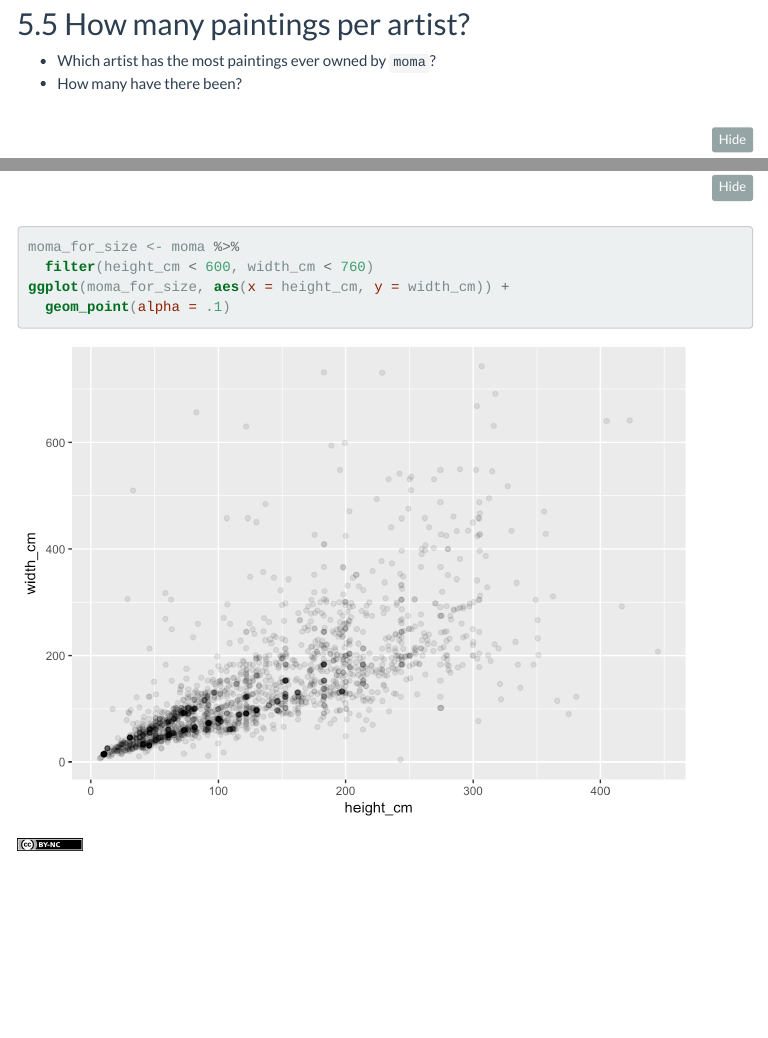
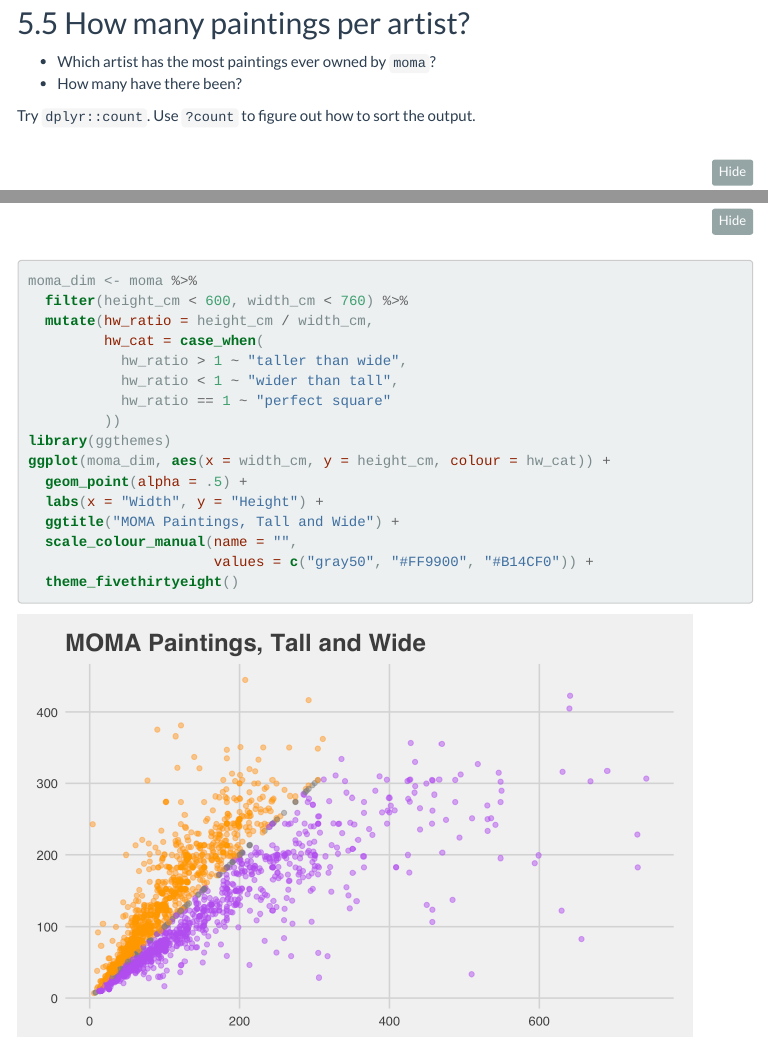
Before and after one commit to apreshill/data-vis-labs-2018, an R Markdown document (02-moma.Rmd): the page in a window 1100 px wide, from 4330 px down before the commit and from 4360 px down after it, so that both start at the same text, and a second part further down, joined at a grey line. The pictures show the output file 02-moma.html that the author committed with the source, opened offline; folded parts are opened; library style sheets and scripts come from the installed R packages; menus at the side of the page are left out; long lines of code are wrapped.

Commit message:
lab 02 moma final

````diff
--- a/02-moma.Rmd
+++ b/02-moma.Rmd
@@ -119,6 +121,8 @@ moma %>%
 - Which artist has the most paintings ever owned by `moma`?
 - How many have there been?
 
+Try `dplyr::count`. Use `?count` to figure out how to sort the output.
+
 ```{r}
 moma %>%
   count(artist, sort = TRUE)
@@ -216,7 +223,19 @@ Let's try filtering
 
 ```{r}
-moma_for_size <- moma %>%
-  filter(height_cm < 600, width_cm < 760)
-ggplot(moma_for_size, aes(x = height_cm, y = width_cm)) +
-  geom_point(alpha = .1)
+moma_dim <- moma %>%
+  filter(height_cm < 600, width_cm < 760) %>%
+  mutate(hw_ratio = height_cm / width_cm,
+         hw_cat = case_when(
+           hw_ratio > 1 ~ "taller than wide",
+           hw_ratio < 1 ~ "wider than tall",
+           hw_ratio == 1 ~ "perfect square"
+         ))
+library(ggthemes)
+ggplot(moma_dim, aes(x = width_cm, y = height_cm, colour = hw_cat)) +
+  geom_point(alpha = .5) +
+  labs(x = "Width", y = "Height") +
+  ggtitle("MOMA Paintings, Tall and Wide") +
+  scale_colour_manual(name = "",
+                      values = c("gray50", "#FF9900", "#B14CF0")) +
+  theme_fivethirtyeight()
 ```
````
Also changed, not shown: slides/02-slides.Rmd (+5 -3 lines), 02-moma.html, 02-moma_files/figure-html/unnamed-chunk-13-1.png, 02-moma_files/figure-html/unnamed-chunk-14-1.png, 02-moma_files/figure-html/unnamed-chunk-15-1.png, slides/02-slides.html, 02-moma.Rmd (23 more changed lines), 1 other file.
